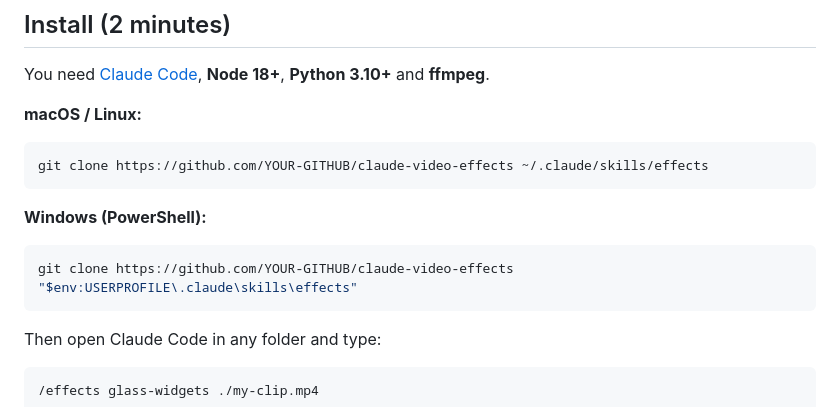
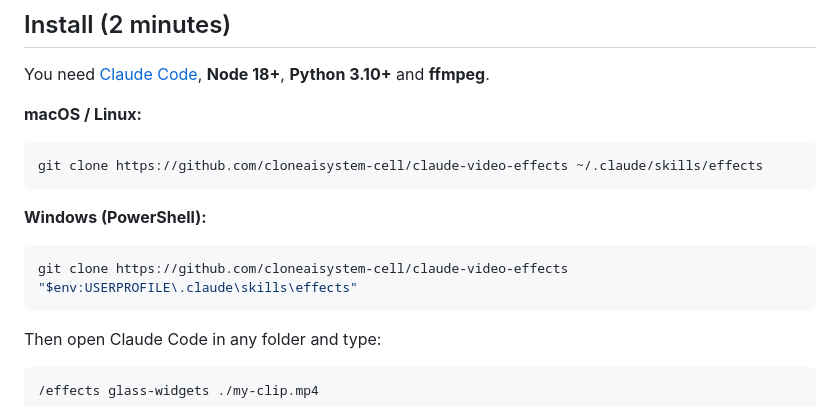
Before and after one commit to cloneaisystem-cell/claude-video-effects, a Markdown page: README.md, the part around the change. Rendered like a GitHub page.

Commit message:
README: real install link
Co-Authored-By: Claude Opus 5.5 <noreply@anthropic.com>

````diff
--- a/README.md
+++ b/README.md
@@ -26,12 +26,12 @@ You need [Claude Code](https://claude.com/claude-code), **Node 18+**, **Python 3
 
 **macOS / Linux:**
 ```bash
-git clone https://github.com/YOUR-GITHUB/claude-video-effects ~/.claude/skills/effects
+git clone https://github.com/cloneaisystem-cell/claude-video-effects ~/.claude/skills/effects
 ```
 
 **Windows (PowerShell):**
 ```powershell
-git clone https://github.com/YOUR-GITHUB/claude-video-effects "$env:USERPROFILE\.claude\skills\effects"
+git clone https://github.com/cloneaisystem-cell/claude-video-effects "$env:USERPROFILE\.claude\skills\effects"
 ```
 
 Then open Claude Code in any folder and type:
````
